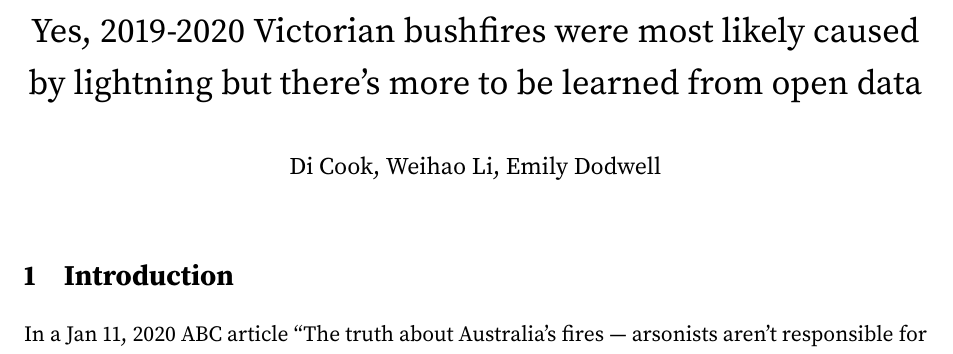
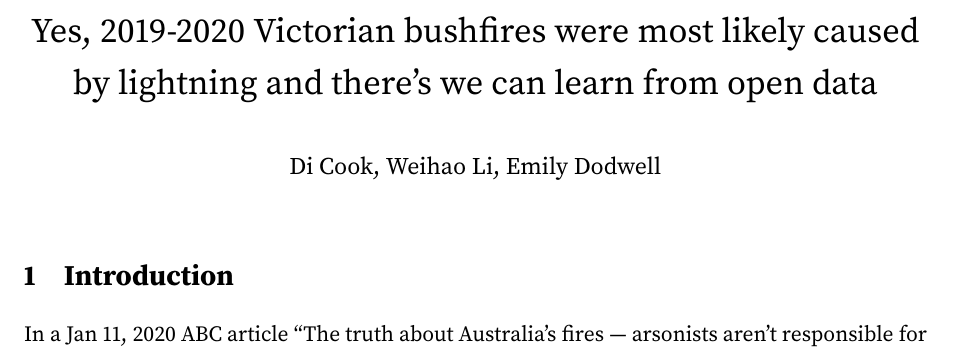
Before and after one commit to TengMCing/bushfire-conversation, a LaTeX document (bushfire_conversation.tex): part of page 1 of 4, cut so that both start at the same text. Compiled offline with pdfLaTeX.

Commit message:
start on edits to format for the conversartion

```diff
--- a/bushfire_conversation.tex
+++ b/bushfire_conversation.tex
@@ -38,7 +38,7 @@
 \IfFileExists{xurl.sty}{\usepackage{xurl}}{} % add URL line breaks if available
 \IfFileExists{bookmark.sty}{\usepackage{bookmark}}{\usepackage{hyperref}}
 \hypersetup{
-  pdftitle={Yes, 2019-2020 Victorian bushfires were most likely caused by lightning but there's more to be learned from open data},
+  pdftitle={Yes, 2019-2020 Victorian bushfires were most likely caused by lightning and there's we can learn from open data},
   pdfauthor={Di Cook, Weihao Li, Emily Dodwell},
   hidelinks,
   pdfcreator={LaTeX via pandoc}}
@@ -128,7 +128,7 @@
 \usepackage[style=authoryear-comp,]{biblatex}
 \addbibresource{references.bib}
 
-\title{Yes, 2019-2020 Victorian bushfires were most likely caused by lightning but there's more to be learned from open data}
+\title{Yes, 2019-2020 Victorian bushfires were most likely caused by lightning and there's we can learn from open data}
 \author{Di Cook, Weihao Li, Emily Dodwell}
 \date{}
 
```
Also changed, not shown: bushfire_conversation.pdf, 1 other file.
